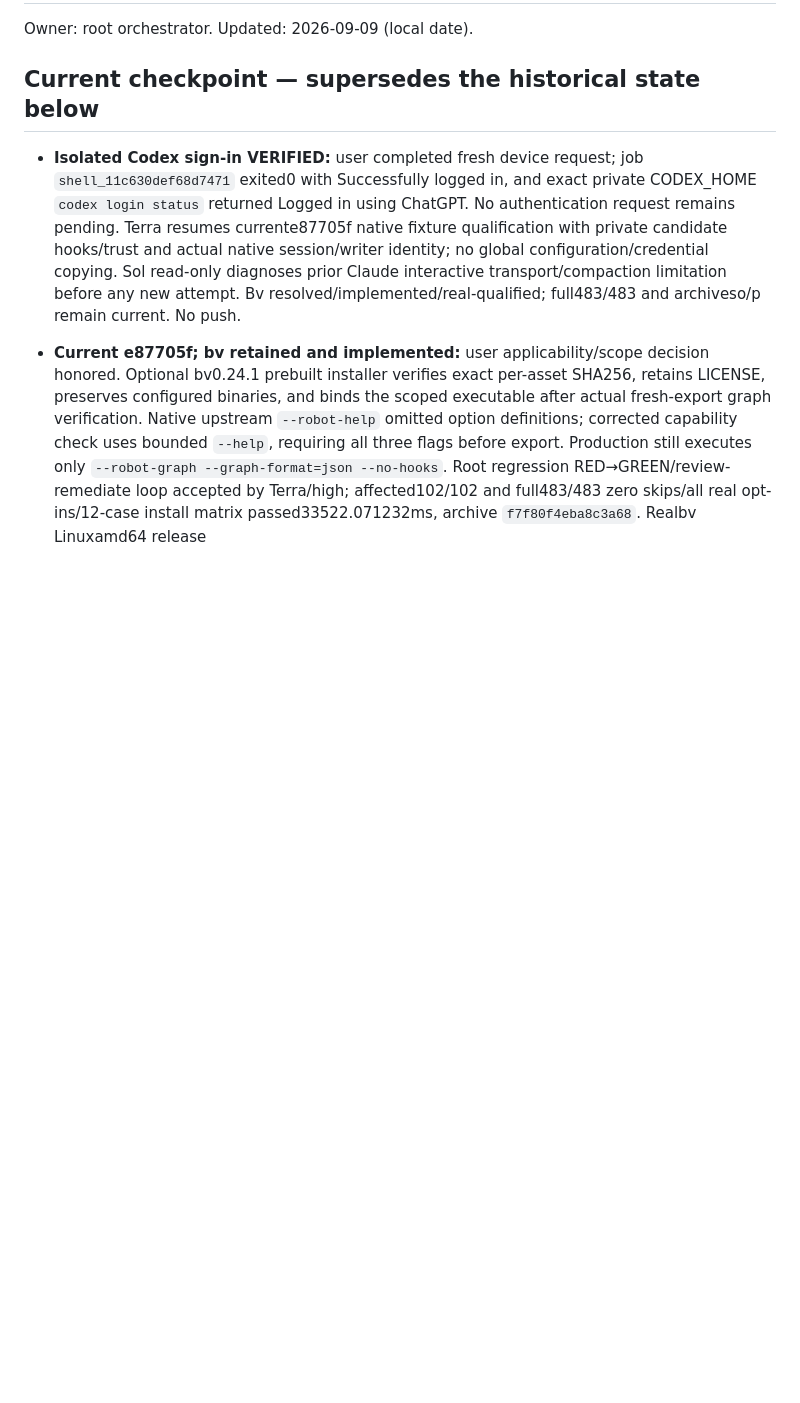
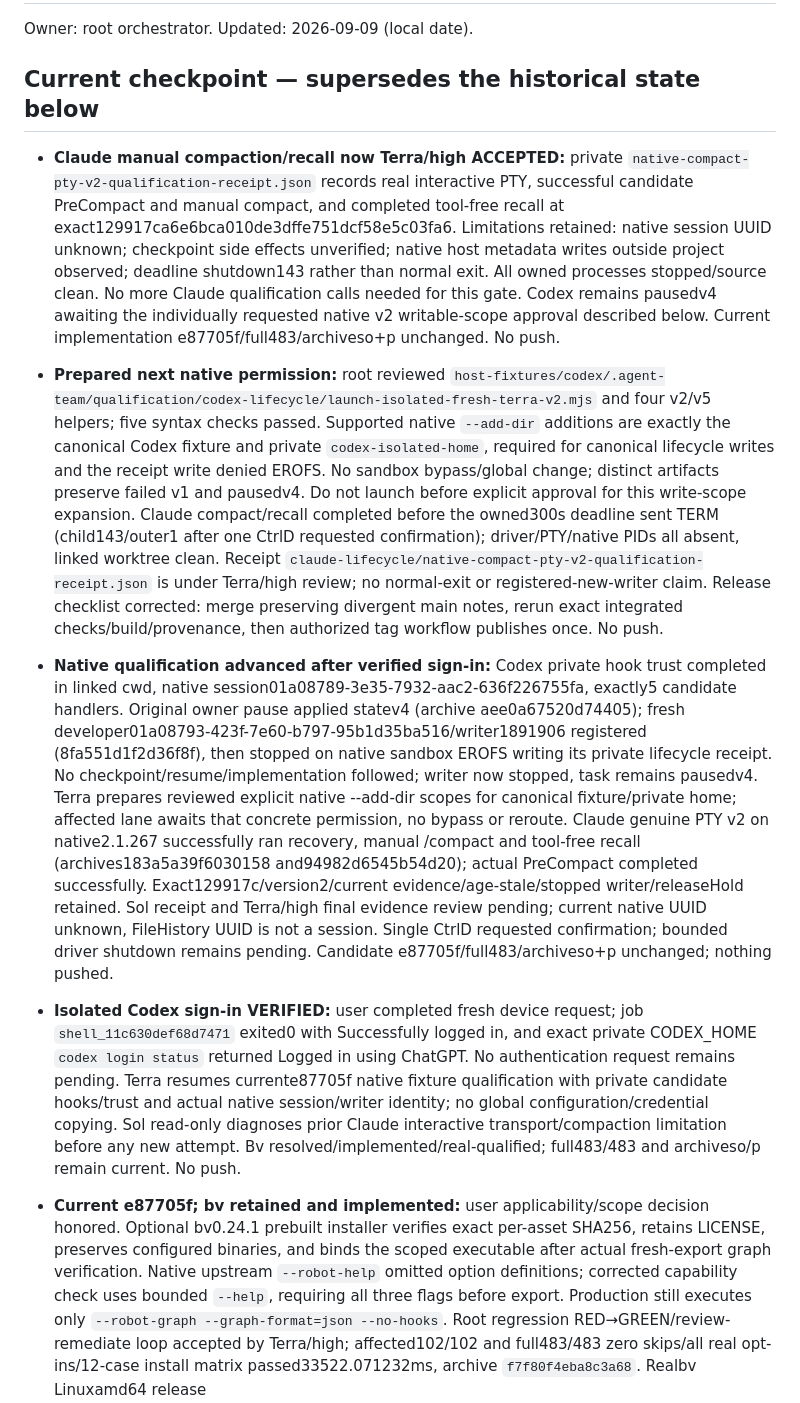
Before and after one commit to thebpandey/agent-team, a Markdown page: CONTEXT.md, the part around the change. Drawn GitHub-style; blank space fills up the shorter version.

Commit message:
docs: checkpoint native compaction and Codex sandbox qualification

```diff
--- a/CONTEXT.md
+++ b/CONTEXT.md
@@ -3,6 +3,12 @@
 Owner: root orchestrator. Updated: 2026-09-09 (local date).
 
 ## Current checkpoint — supersedes the historical state below
+
+- **Claude manual compaction/recall now Terra/high ACCEPTED:** private `native-compact-pty-v2-qualification-receipt.json` records real interactive PTY, successful candidate PreCompact and manual compact, and completed tool-free recall at exact129917ca6e6bca010de3dffe751dcf58e5c03fa6. Limitations retained: native session UUID unknown; checkpoint side effects unverified; native host metadata writes outside project observed; deadline shutdown143 rather than normal exit. All owned processes stopped/source clean. No more Claude qualification calls needed for this gate. Codex remains pausedv4 awaiting the individually requested native v2 writable-scope approval described below. Current implementation e87705f/full483/archiveso+p unchanged. No push.
+
+- **Prepared next native permission:** root reviewed `host-fixtures/codex/.agent-team/qualification/codex-lifecycle/launch-isolated-fresh-terra-v2.mjs` and four v2/v5 helpers; five syntax checks passed. Supported native `--add-dir` additions are exactly the canonical Codex fixture and private `codex-isolated-home`, required for canonical lifecycle writes and the receipt write denied EROFS. No sandbox bypass/global change; distinct artifacts preserve failed v1 and pausedv4. Do not launch before explicit approval for this write-scope expansion. Claude compact/recall completed before the owned300s deadline sent TERM (child143/outer1 after one CtrlD requested confirmation); driver/PTY/native PIDs all absent, linked worktree clean. Receipt `claude-lifecycle/native-compact-pty-v2-qualification-receipt.json` is under Terra/high review; no normal-exit or registered-new-writer claim. Release checklist corrected: merge preserving divergent main notes, rerun exact integrated checks/build/provenance, then authorized tag workflow publishes once. No push.
+
+- **Native qualification advanced after verified sign-in:** Codex private hook trust completed in linked cwd, native session01a08789-3e35-7932-aac2-636f226755fa, exactly5 candidate handlers. Original owner pause applied statev4 (archive aee0a67520d74405); fresh developer01a08793-423f-7e60-b797-95b1d35ba516/writer1891906 registered (8fa551d1f2d36f8f), then stopped on native sandbox EROFS writing its private lifecycle receipt. No checkpoint/resume/implementation followed; writer now stopped, task remains pausedv4. Terra prepares reviewed explicit native --add-dir scopes for canonical fixture/private home; affected lane awaits that concrete permission, no bypass or reroute. Claude genuine PTY v2 on native2.1.267 successfully ran recovery, manual /compact and tool-free recall (archives183a5a39f6030158 and94982d6545b54d20); actual PreCompact completed successfully. Exact129917c/version2/current evidence/age-stale/stopped writer/releaseHold retained. Sol receipt and Terra/high final evidence review pending; current native UUID unknown, FileHistory UUID is not a session. Single CtrlD requested confirmation; bounded driver shutdown remains pending. Candidate e87705f/full483/archiveso+p unchanged; nothing pushed.
 
 - **Isolated Codex sign-in VERIFIED:** user completed fresh device request; job `shell_11c630def68d7471` exited0 with Successfully logged in, and exact private CODEX_HOME `codex login status` returned Logged in using ChatGPT. No authentication request remains pending. Terra resumes currente87705f native fixture qualification with private candidate hooks/trust and actual native session/writer identity; no global configuration/credential copying. Sol read-only diagnoses prior Claude interactive transport/compaction limitation before any new attempt. Bv resolved/implemented/real-qualified; full483/483 and archiveso/p remain current. No push.
 
```
Also changed, not shown: TASKS.md (+6 -0 lines).
